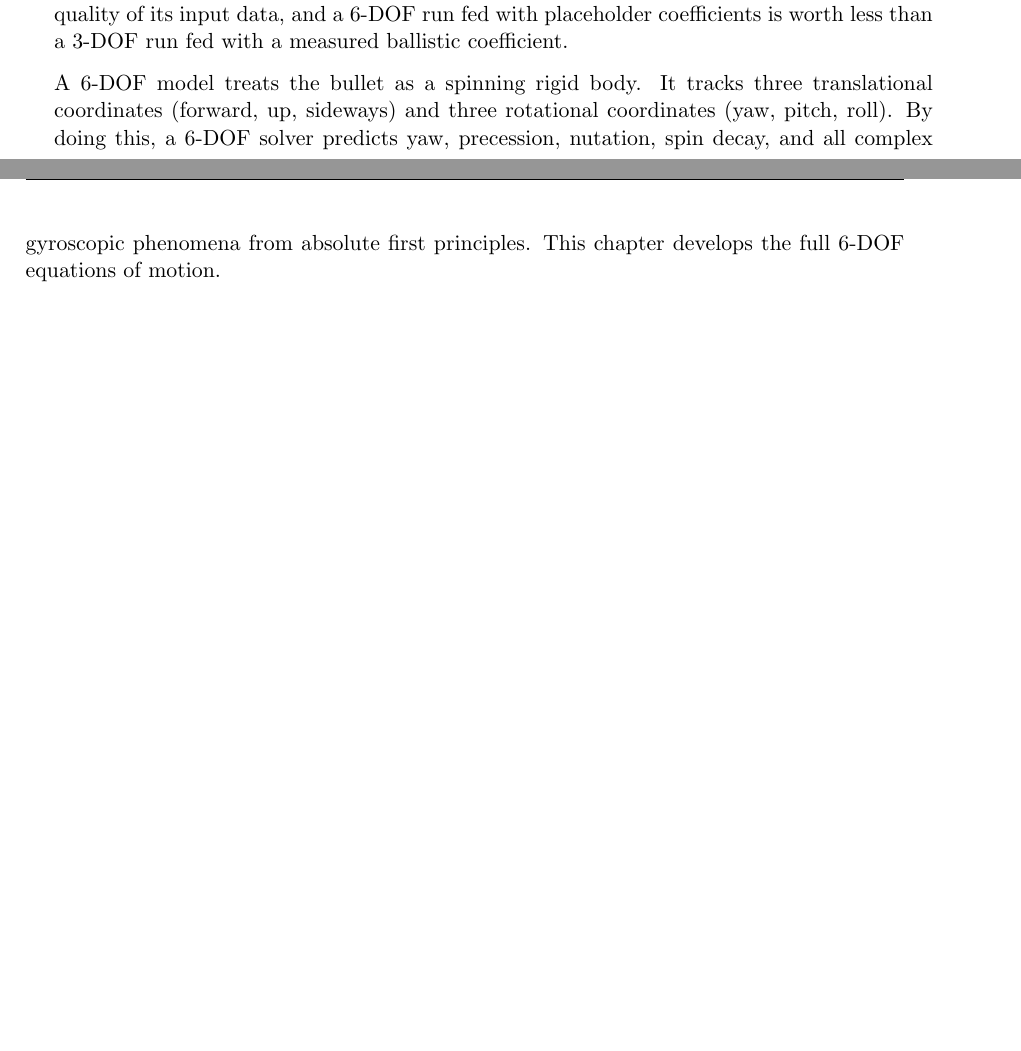
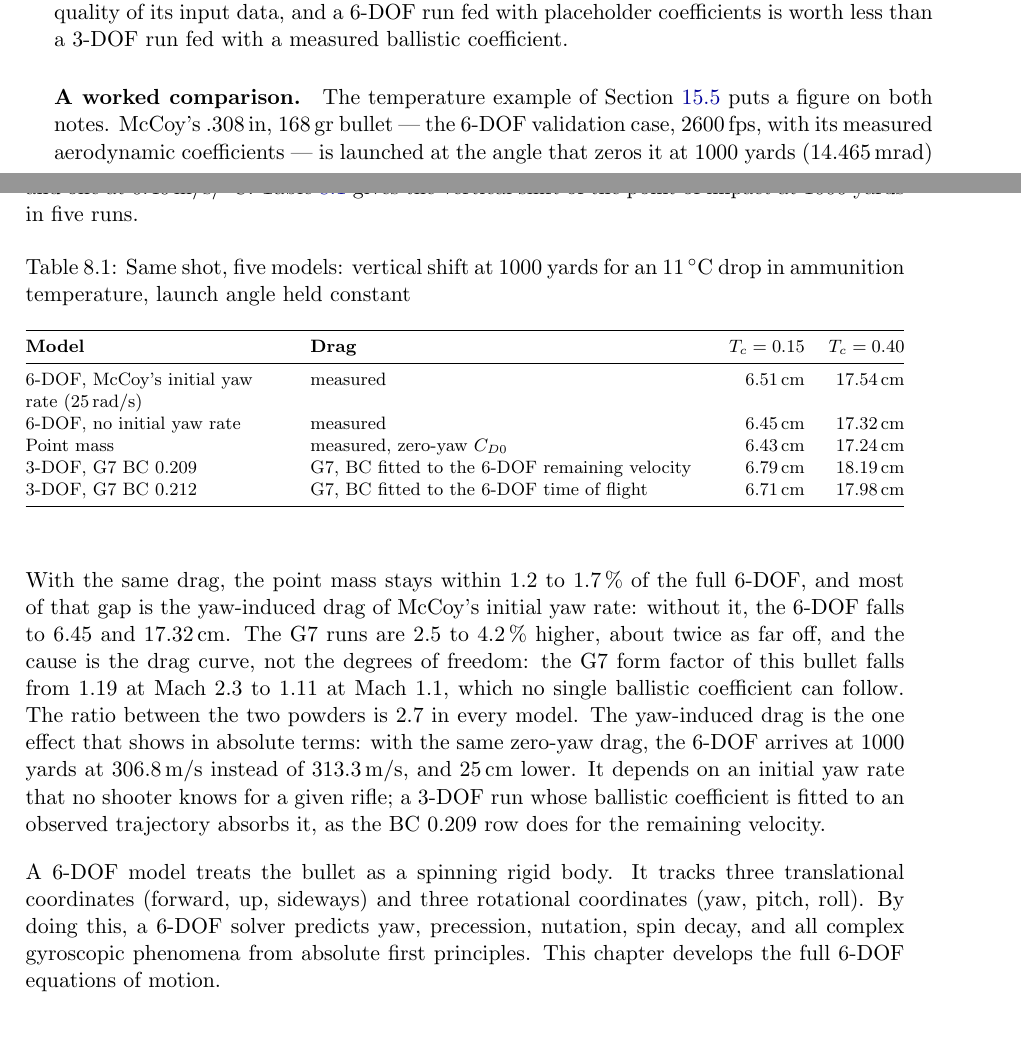
Before and after one commit to fbastin/BallisticsGuide, a LaTeX thesis (doc/ballistics_manual.tex): two parts of pages 45 and 46 of 97 before the commit and two parts of pages 45 and 46 of 99 after it, joined at a grey line, cut so that both start at the same text, the shorter picture padded with empty space. The pictures show the PDF file doc/ballistics_manual.pdf that the author committed with the source.

Commit message:
docs(manuel): le même tir sur cinq modèles — 6-DOF, point matériel, 3-DOF G7 (v3.7)
Exemple chiffré pour la note « the binding constraint is data, not
algorithm » du chapitre 6-DOF. Tir de la stabilité thermique : .308 de
168 gr de McCoy à 2 600 fps, angle de départ fixe (14,465 mrad), munition
refroidie de 11 °C, T_c 0,15 et 0,40 m/s/°C.

À traînée égale, le point matériel reste à 1,2-1,7 % du 6-DOF, et l'écart
tient au lacet initial du cas de McCoy (6-DOF sans lacet : 6,45 / 17,32
cm). Le 3-DOF en G7, CB ajusté sur la vitesse restante (0,209) ou le temps
de vol (0,212), donne 2,5 à 4,2 % de plus : le facteur de forme G7 de
cette balle passe de 1,19 à 1,11 entre Mach 2,3 et 1,1. Rapport poudre
sensible / poudre stable : 2,7 dans les cinq. Les 27 chiffres sont tenus
par scripts/check_sixdof_claims.jl du dépôt du site.

Co-Authored-By: Claude Opus 5.5 <noreply@anthropic.com>

```diff
--- a/doc/ballistics_manual.tex
+++ b/doc/ballistics_manual.tex
@@ -1500,6 +1502,28 @@ When shooting at extreme long range, or when using modern high-BC bullets that b
 
 \paragraph{Note: the binding constraint is data, not algorithm.} A 6-DOF solution ``gives the most accurate solution possible \dots provided that all the aerodynamic forces and moments, and the initial conditions, are known to a high degree of accuracy'' \citep{mccoy1999modern}. That proviso is the whole difficulty. The full coefficient set --- normal force, overturning moment, pitch and roll damping, Magnus force and moment --- is measured in a spark range or a wind tunnel and is published for almost no commercial bullet; the semi-empirical codes shooters know by name supply only fragments of it (MCDRAG returns the zero-yaw drag coefficient alone). Practitioners of the method have a motto for what follows: \emph{GI-GO}, garbage in, garbage out. No computed trajectory or flight dynamic analysis can be any better than the quality of its input data, and a 6-DOF run fed with placeholder coefficients is worth less than a 3-DOF run fed with a measured ballistic coefficient.
 
+\paragraph{A worked comparison.} The temperature example of Section~\ref{sec:propellant_temp} puts a figure on both notes. McCoy's .308\,in, 168\,gr bullet --- the 6-DOF validation case, 2600\,fps, with its measured aerodynamic coefficients --- is launched at the angle that zeros it at 1000 yards (14.465\,mrad) and kept at that angle while the muzzle velocity drops by $T_c \times 11\,^\circ$C, for a powder at $T_c = 0.15$ and one at $0.40$\,m/s/$^\circ$C. Table~\ref{tab:model_comparison} gives the vertical shift of the point of impact at 1000 yards in five runs.
+
+\begin{table}[H]
+\centering
+\caption{Same shot, five models: vertical shift at 1000 yards for an 11\,$^\circ$C drop in ammunition temperature, launch angle held constant}
+\label{tab:model_comparison}
+\footnotesize
+\begin{tabularx}{\textwidth}{@{}>{\raggedright\arraybackslash}p{4.6cm}>{\raggedright\arraybackslash}Xrr@{}}
+\toprule
+\textbf{Model} & \textbf{Drag} & \textbf{$T_c = 0.15$} & \textbf{$T_c = 0.40$} \\
+\midrule
+6-DOF, McCoy's initial yaw rate (25\,rad/s) & measured & 6.51\,cm & 17.54\,cm \\
+6-DOF, no initial yaw rate & measured & 6.45\,cm & 17.32\,cm \\
+Point mass & measured, zero-yaw $C_{D0}$ & 6.43\,cm & 17.24\,cm \\
+3-DOF, G7 BC 0.209 & G7, BC fitted to the 6-DOF remaining velocity & 6.79\,cm & 18.19\,cm \\
+3-DOF, G7 BC 0.212 & G7, BC fitted to the 6-DOF time of flight & 6.71\,cm & 17.98\,cm \\
+\bottomrule
+\end{tabularx}
+\end{table}
+
+With the same drag, the point mass stays within 1.2 to 1.7\,\% of the full 6-DOF, and most of that gap is the yaw-induced drag of McCoy's initial yaw rate: without it, the 6-DOF falls to 6.45 and 17.32\,cm. The G7 runs are 2.5 to 4.2\,\% higher, about twice as far off, and the cause is the drag curve, not the degrees of freedom: the G7 form factor of this bullet falls from 1.19 at Mach 2.3 to 1.11 at Mach 1.1, which no single ballistic coefficient can follow. The ratio between the two powders is 2.7 in every model. The yaw-induced drag is the one effect that shows in absolute terms: with the same zero-yaw drag, the 6-DOF arrives at 1000 yards at 306.8\,m/s instead of 313.3\,m/s, and 25\,cm lower. It depends on an initial yaw rate that no shooter knows for a given rifle; a 3-DOF run whose ballistic coefficient is fitted to an observed trajectory absorbs it, as the BC~0.209 row does for the remaining velocity.
+
 A 6-DOF model treats the bullet as a spinning rigid body. It tracks three translational coordinates (forward, up, sideways) and three rotational coordinates (yaw, pitch, roll). By doing this, a 6-DOF solver predicts yaw, precession, nutation, spin decay, and all complex gyroscopic phenomena from absolute first principles. This chapter develops the full 6-DOF equations of motion.
 
 \section{State Vector and Reference Frames}
```
Also changed, not shown: doc/ballistics_manual.pdf, doc/ballistics_manual.tex (4 more changed lines).
